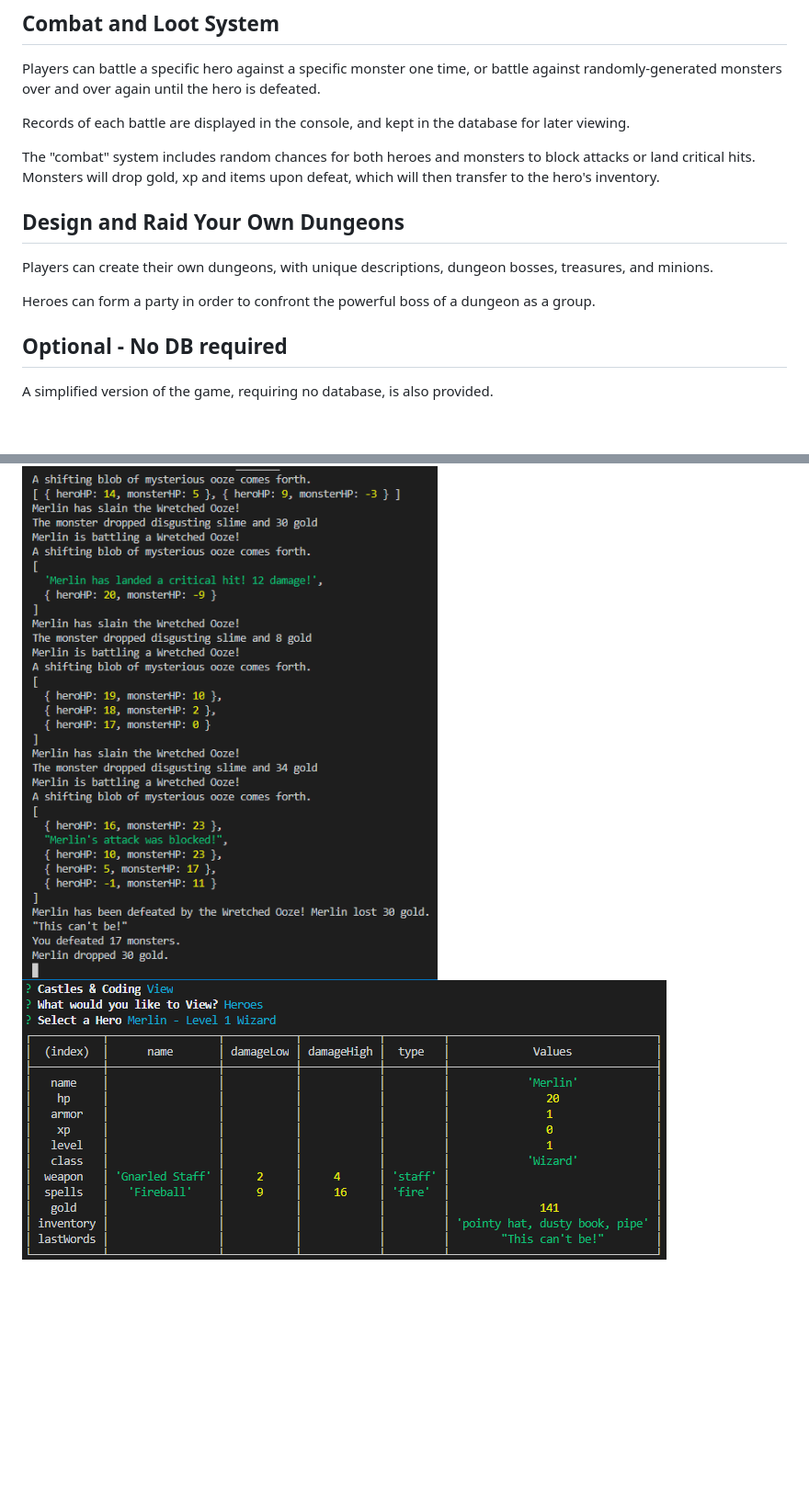
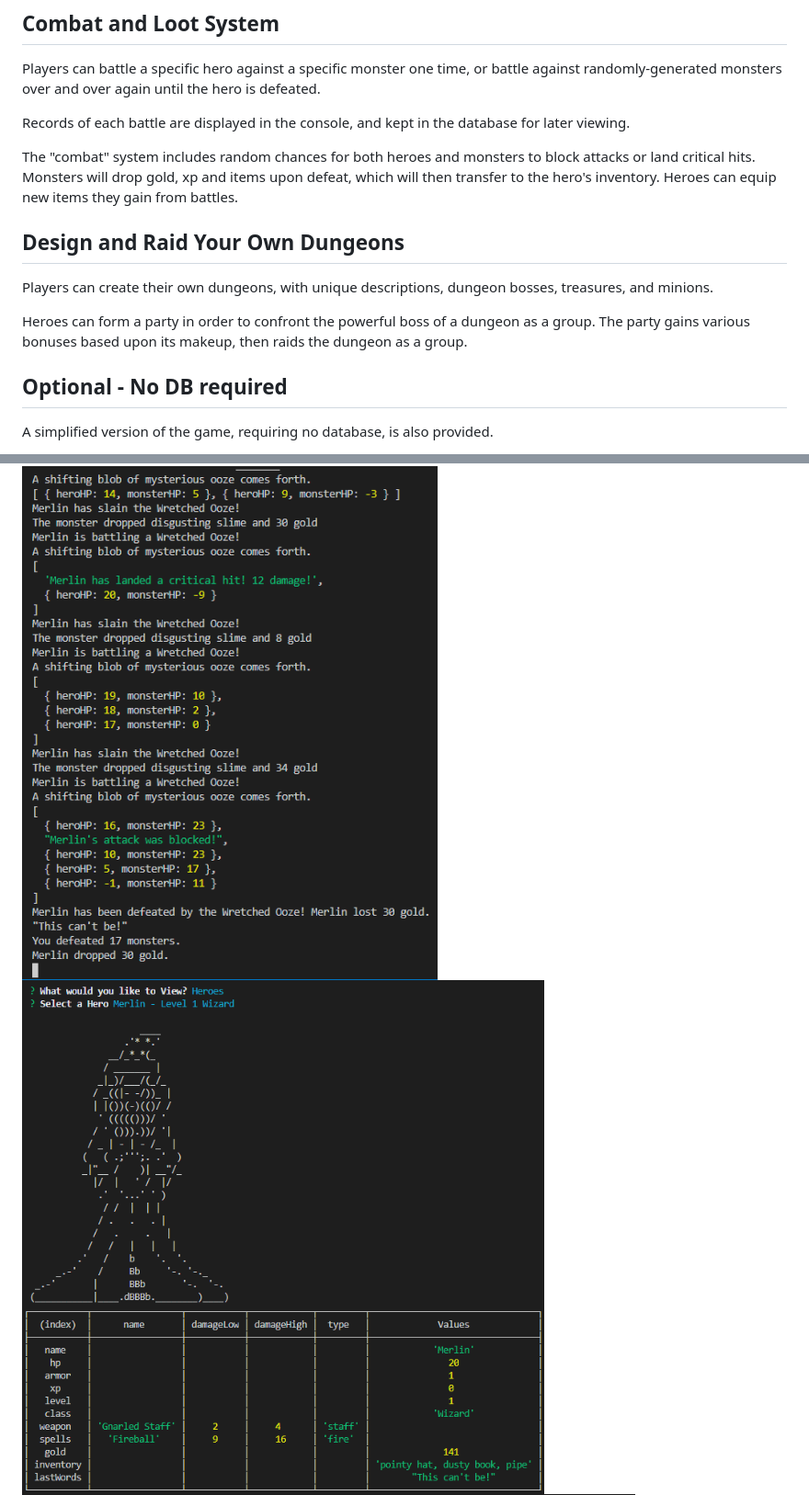
Before and after one commit to nlamonaco86/CastlesAndCoding, a Markdown page: README.md, 2 parts joined by grey strips. Shown: that part at 92% size. Drawn GitHub-style; pictures changed too: screenshot4.png (deleted), screenshot5.png (added); blank space fills up the shorter version.

```diff
--- a/README.md
+++ b/README.md
@@ -25,13 +25,13 @@ Players can battle a specific hero against a specific monster one time, or battl
 
 Records of each battle are displayed in the console, and kept in the database for later viewing.
 
-The "combat" system includes random chances for both heroes and monsters to block attacks or land critical hits. Monsters will drop gold, xp and items upon defeat, which will then transfer to the hero's inventory.
+The "combat" system includes random chances for both heroes and monsters to block attacks or land critical hits. Monsters will drop gold, xp and items upon defeat, which will then transfer to the hero's inventory. Heroes can equip new items they gain from battles.
 
 ## Design and Raid Your Own Dungeons
 
 Players can create their own dungeons, with unique descriptions, dungeon bosses, treasures, and minions.
 
-Heroes can form a party in order to confront the powerful boss of a dungeon as a group.
+Heroes can form a party in order to confront the powerful boss of a dungeon as a group. The party gains various bonuses based upon its makeup, then raids the dungeon as a group.
 
 ## Optional - No DB required
 
@@ -73,5 +73,5 @@ A tabletop RPG is less a of a game and more of a framework and set of tools - th
 - Robust documentation for all aspects of how to play the game.
 
 ![screenshot](./screenshot.png)
-![screenshot2](./screenshot4.png)
+![screenshot2](./screenshot5.png)
 ![screenshot2](./screenshot3.png)
```
Also changed, not shown: 4 other files.
